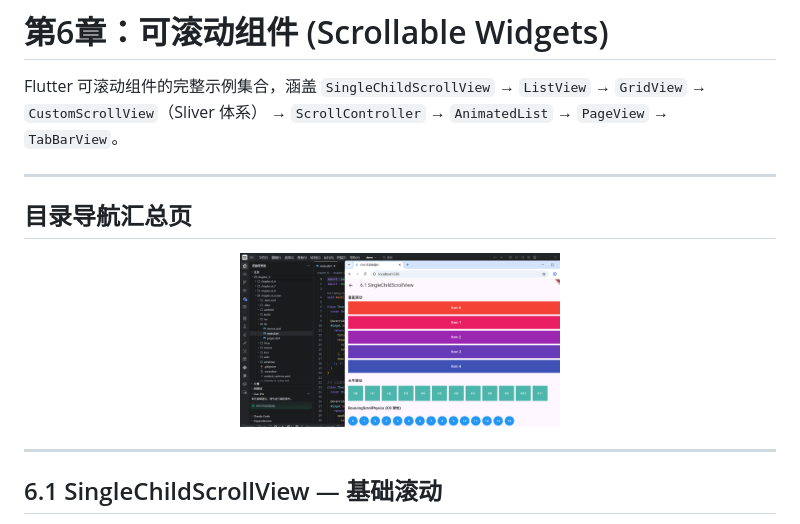
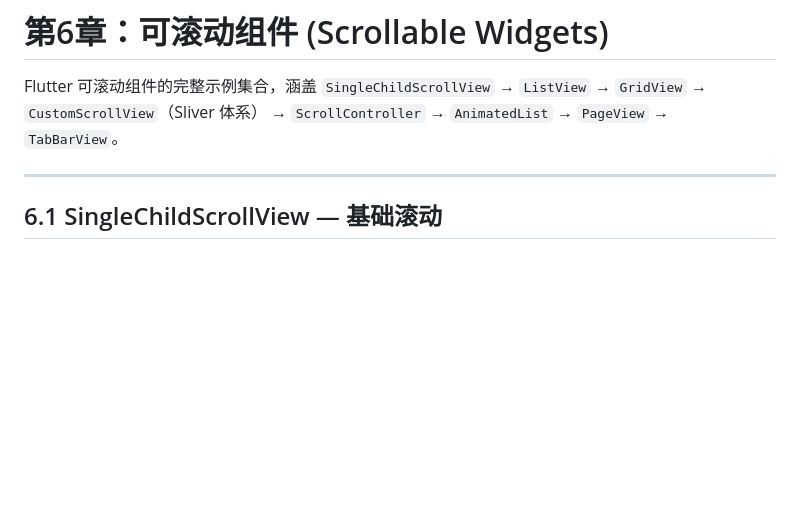
Before and after one commit to QAQsuiyuan/flutter-chapter-6-scrollable-widgets, a Markdown page: README.md, the part around the change. GitHub-like rendering; blank space fills up the shorter version.

Commit message:
fix: 移除 README 顶部多余的目录导航汇总页截图

```diff
--- a/README.md
+++ b/README.md
@@ -1,14 +1,6 @@
 # 第6章：可滚动组件 (Scrollable Widgets)
 
 Flutter 可滚动组件的完整示例集合，涵盖 `SingleChildScrollView` → `ListView` → `GridView` → `CustomScrollView`（Sliver 体系） → `ScrollController` → `AnimatedList` → `PageView` → `TabBarView`。
-
----
-
-## 目录导航汇总页
-
-<p align="center">
-  <img src="chapter_6_sceen/QQ20260614-224934.png" width="320" alt="Chapter 6 Home">
-</p>
 
 ---
 
```
